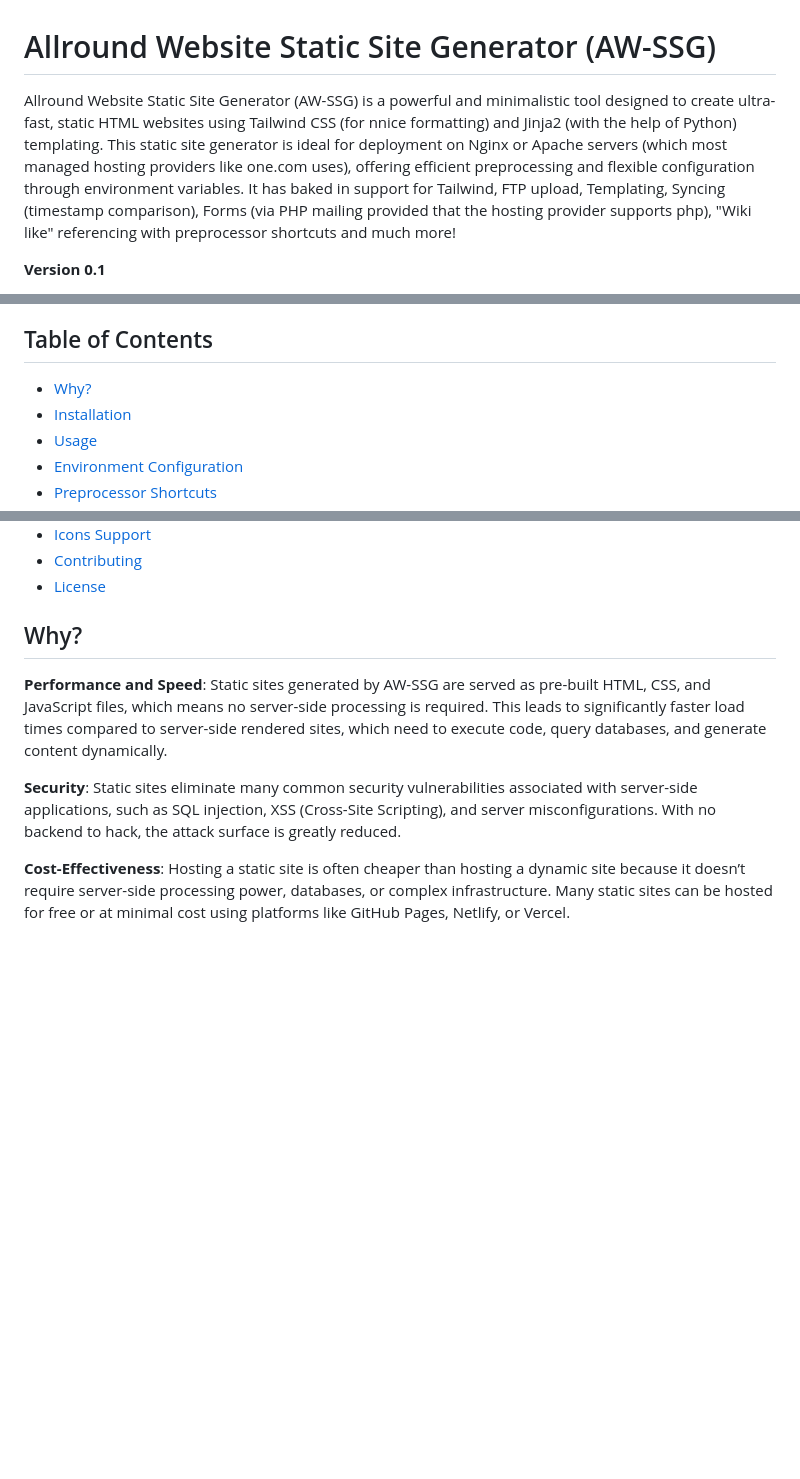
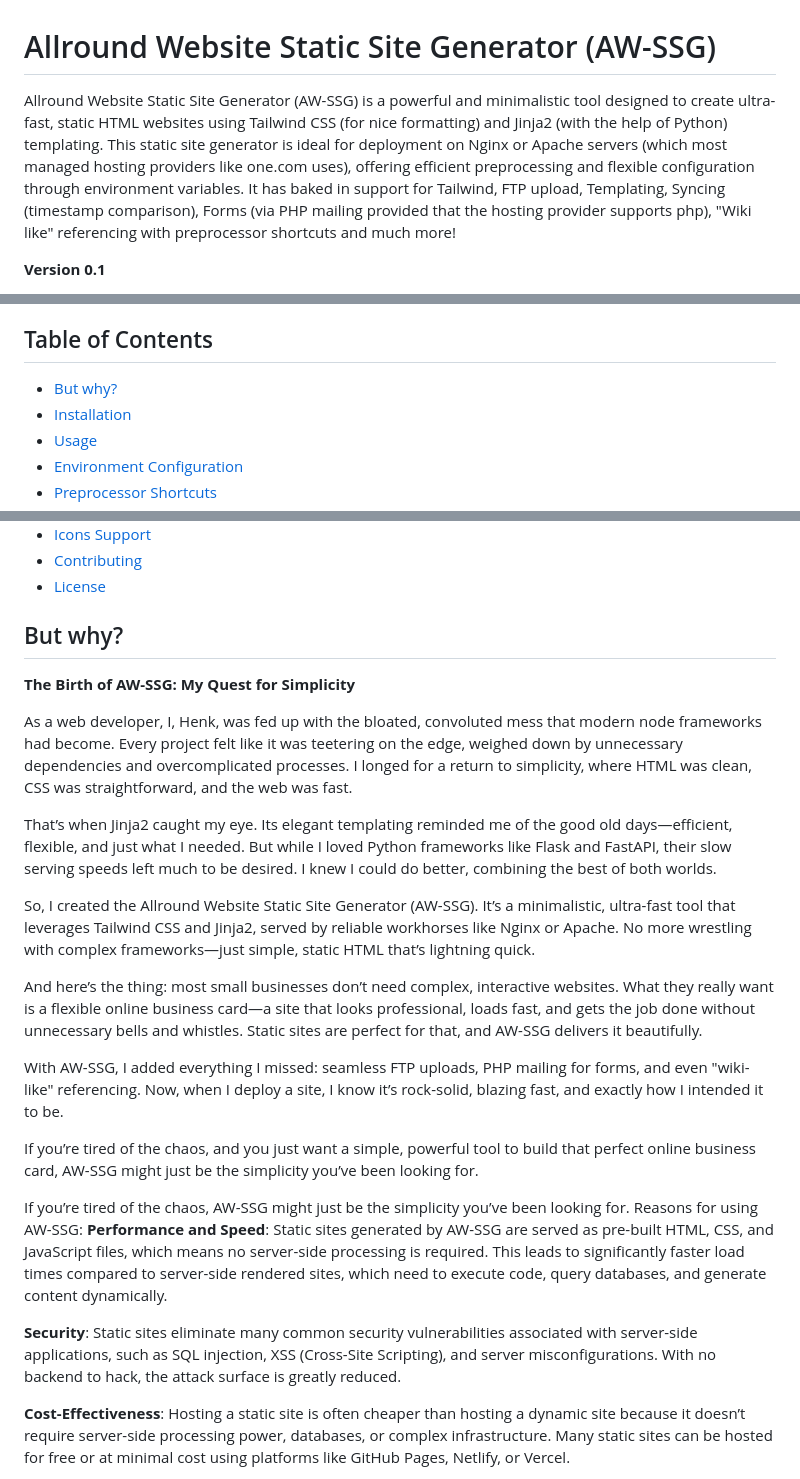
Before and after one commit to Henkster72/AW-SSG, a Markdown page: readme.md, 3 parts joined by grey strips. Rendered like a GitHub page; blank space fills up the shorter version.

Commit message:
readme why update

```diff
--- a/readme.md
+++ b/readme.md
@@ -1,6 +1,6 @@
 # Allround Website Static Site Generator (AW-SSG)
 
-Allround Website Static Site Generator (AW-SSG) is a powerful and minimalistic tool designed to create ultra-fast, static HTML websites using Tailwind CSS (for nnice formatting) and Jinja2 (with the help of Python) templating. This static site generator is ideal for deployment on Nginx or Apache servers (which most managed hosting providers like one.com uses), offering efficient preprocessing and flexible configuration through environment variables.
+Allround Website Static Site Generator (AW-SSG) is a powerful and minimalistic tool designed to create ultra-fast, static HTML websites using Tailwind CSS (for nice formatting) and Jinja2 (with the help of Python) templating. This static site generator is ideal for deployment on Nginx or Apache servers (which most managed hosting providers like one.com uses), offering efficient preprocessing and flexible configuration through environment variables.
 It has baked in support for Tailwind, FTP upload, Templating, Syncing (timestamp comparison), Forms (via PHP mailing provided that the hosting provider supports php), "Wiki like" referencing with preprocessor shortcuts and much more!
 
 **Version 0.1**
@@ -19,7 +19,7 @@ It has baked in support for Tailwind, FTP upload, Templating, Syncing (timestamp
 
 ## Table of Contents
 
-- [Why?](#why)
+- [But why?](#why)
 - [Installation](#installation)
 - [Usage](#usage)
 - [Environment Configuration](#environment-configuration)
@@ -33,7 +33,22 @@ It has baked in support for Tailwind, FTP upload, Templating, Syncing (timestamp
 - [Contributing](#contributing)
 - [License](#license)
 
-## Why?
+## But why?
+**The Birth of AW-SSG: My Quest for Simplicity**
+
+As a web developer, I, Henk, was fed up with the bloated, convoluted mess that modern node frameworks had become. Every project felt like it was teetering on the edge, weighed down by unnecessary dependencies and overcomplicated processes. I longed for a return to simplicity, where HTML was clean, CSS was straightforward, and the web was fast.
+
+That’s when Jinja2 caught my eye. Its elegant templating reminded me of the good old days—efficient, flexible, and just what I needed. But while I loved Python frameworks like Flask and FastAPI, their slow serving speeds left much to be desired. I knew I could do better, combining the best of both worlds.
+
+So, I created the Allround Website Static Site Generator (AW-SSG). It’s a minimalistic, ultra-fast tool that leverages Tailwind CSS and Jinja2, served by reliable workhorses like Nginx or Apache. No more wrestling with complex frameworks—just simple, static HTML that’s lightning quick.
+
+And here’s the thing: most small businesses don’t need complex, interactive websites. What they really want is a flexible online business card—a site that looks professional, loads fast, and gets the job done without unnecessary bells and whistles. Static sites are perfect for that, and AW-SSG delivers it beautifully.
+
+With AW-SSG, I added everything I missed: seamless FTP uploads, PHP mailing for forms, and even "wiki-like" referencing. Now, when I deploy a site, I know it’s rock-solid, blazing fast, and exactly how I intended it to be.
+
+If you’re tired of the chaos, and you just want a simple, powerful tool to build that perfect online business card, AW-SSG might just be the simplicity you’ve been looking for.
+
+If you’re tired of the chaos, AW-SSG might just be the simplicity you’ve been looking for. Reasons for using AW-SSG:
 **Performance and Speed**: Static sites generated by AW-SSG are served as pre-built HTML, CSS, and JavaScript files, which means no server-side processing is required. This leads to significantly faster load times compared to server-side rendered sites, which need to execute code, query databases, and generate content dynamically.
 
 **Security**: Static sites eliminate many common security vulnerabilities associated with server-side applications, such as SQL injection, XSS (Cross-Site Scripting), and server misconfigurations. With no backend to hack, the attack surface is greatly reduced.
```
Also changed, not shown: other parts of readme.md (+3 -7 lines).
